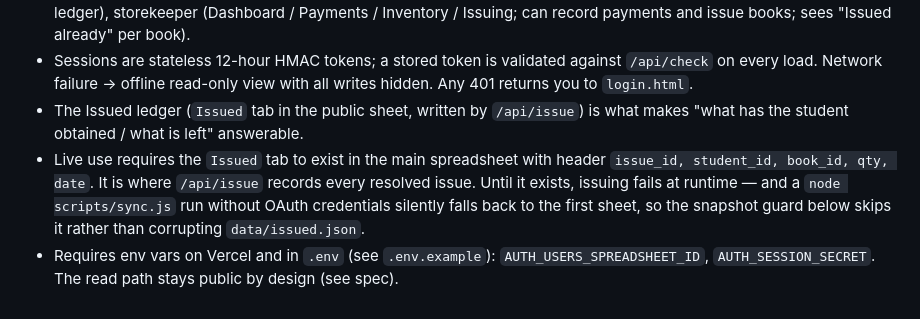
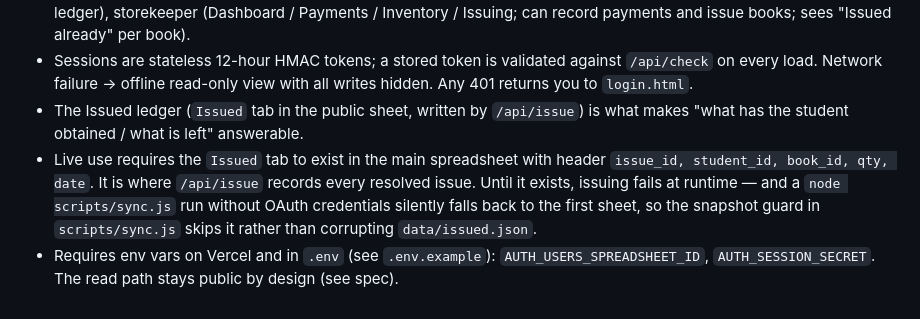
Before and after one commit to nexorasystems25-star/bookmgsystem, a Markdown page: README.md, the part around the change. GitHub-like rendering.

Commit message:
docs: point the Issued snapshot note at the sync guard

```diff
--- a/README.md
+++ b/README.md
@@ -104,5 +104,5 @@ The app now requires a login. New files: `login.html`, `js/session.js`, `api/log
 - Roles: admin (everything), teacher (`#students`, read-only, with "Books obtained / Left to give" from the new Issued ledger), storekeeper (Dashboard / Payments / Inventory / Issuing; can record payments and issue books; sees "Issued already" per book).
 - Sessions are stateless 12-hour HMAC tokens; a stored token is validated against `/api/check` on every load. Network failure → offline read-only view with all writes hidden. Any 401 returns you to `login.html`.
 - The Issued ledger (`Issued` tab in the public sheet, written by `/api/issue`) is what makes "what has the student obtained / what is left" answerable.
-- Live use requires the `Issued` tab to exist in the main spreadsheet with header `issue_id, student_id, book_id, qty, date`. It is where `/api/issue` records every resolved issue. Until it exists, issuing fails at runtime — and a `node scripts/sync.js` run without OAuth credentials silently falls back to the first sheet, so the snapshot guard below skips it rather than corrupting `data/issued.json`.
+- Live use requires the `Issued` tab to exist in the main spreadsheet with header `issue_id, student_id, book_id, qty, date`. It is where `/api/issue` records every resolved issue. Until it exists, issuing fails at runtime — and a `node scripts/sync.js` run without OAuth credentials silently falls back to the first sheet, so the snapshot guard in `scripts/sync.js` skips it rather than corrupting `data/issued.json`.
 - Requires env vars on Vercel and in `.env` (see `.env.example`): `AUTH_USERS_SPREADSHEET_ID`, `AUTH_SESSION_SECRET`. The read path stays public by design (see spec).
```
